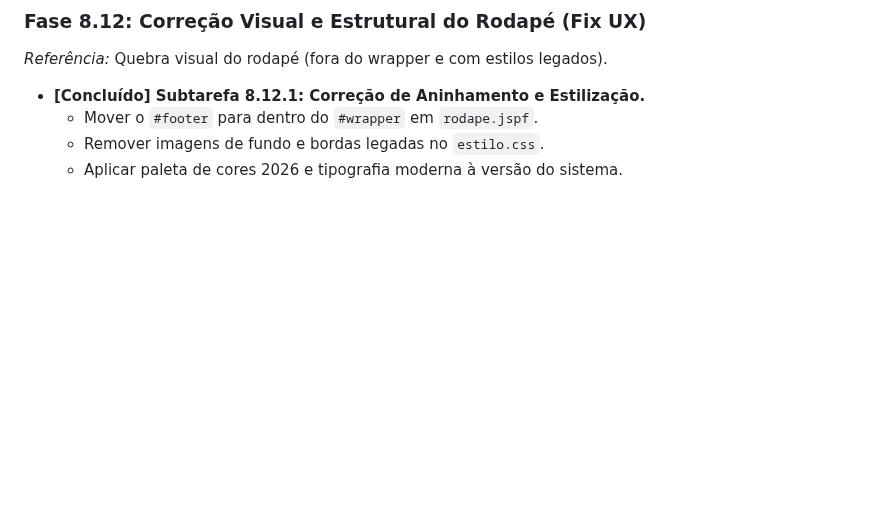
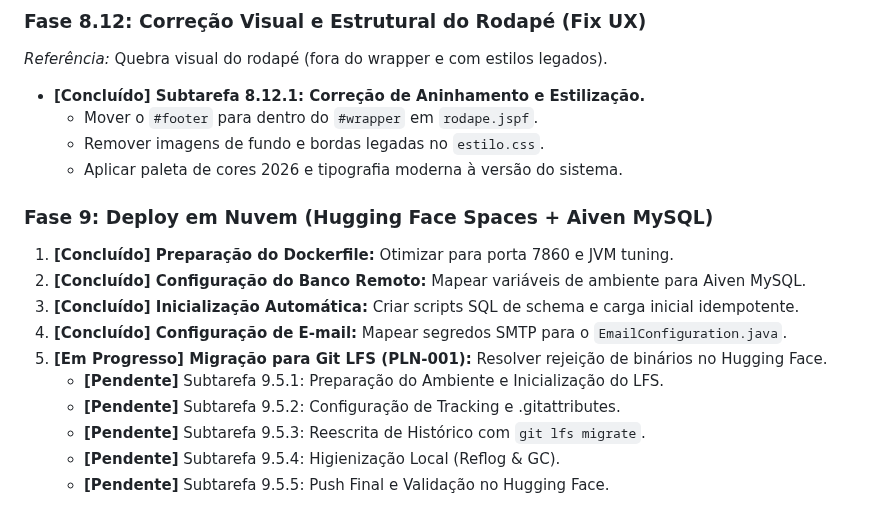
Before and after one commit to malvesro/novobolao, a Markdown page: passo-a-passo.md, the part around the change. Drawn GitHub-style; blank space fills up the shorter version.

Commit message:
docs: registrar plano de migração Git LFS [PLN-001]

```diff
--- a/passo-a-passo.md
+++ b/passo-a-passo.md
@@ -910,3 +910,16 @@ Referência Diretrizes: `.ia/diretrizes/seguranca.md`
     *   Mover o `#footer` para dentro do `#wrapper` em `rodape.jspf`.
     *   Remover imagens de fundo e bordas legadas no `estilo.css`.
     *   Aplicar paleta de cores 2026 e tipografia moderna à versão do sistema.
+
+### Fase 9: Deploy em Nuvem (Hugging Face Spaces + Aiven MySQL)
+
+1.  **[Concluído] Preparação do Dockerfile:** Otimizar para porta 7860 e JVM tuning.
+2.  **[Concluído] Configuração do Banco Remoto:** Mapear variáveis de ambiente para Aiven MySQL.
+3.  **[Concluído] Inicialização Automática:** Criar scripts SQL de schema e carga inicial idempotente.
+4.  **[Concluído] Configuração de E-mail:** Mapear segredos SMTP para o `EmailConfiguration.java`.
+5.  **[Em Progresso] Migração para Git LFS (PLN-001):** Resolver rejeição de binários no Hugging Face.
+    *   **[Pendente]** Subtarefa 9.5.1: Preparação do Ambiente e Inicialização do LFS.
+    *   **[Pendente]** Subtarefa 9.5.2: Configuração de Tracking e .gitattributes.
+    *   **[Pendente]** Subtarefa 9.5.3: Reescrita de Histórico com `git lfs migrate`.
+    *   **[Pendente]** Subtarefa 9.5.4: Higienização Local (Reflog & GC).
+    *   **[Pendente]** Subtarefa 9.5.5: Push Final e Validação no Hugging Face.
```
Also changed, not shown: .ia/logs/session-20260524-planejamento-lfs.md (added, +22 -0 lines), .ia/planos/migracao-git-lfs-huggingface.md (added, +35 -0 lines).
